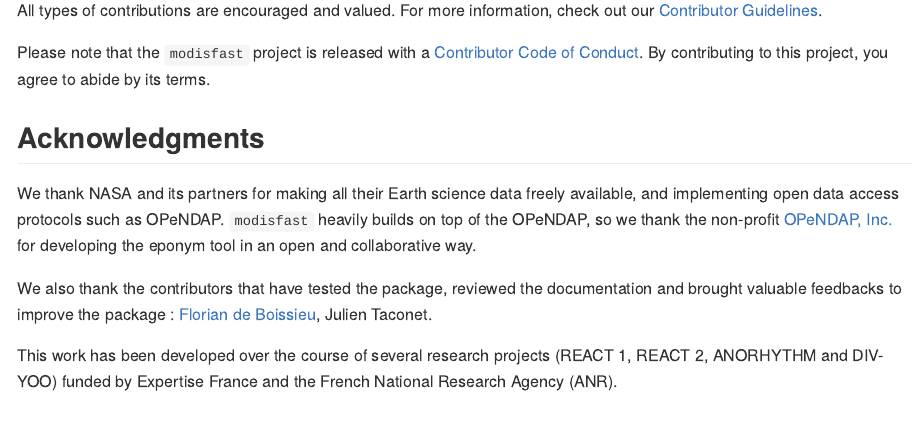
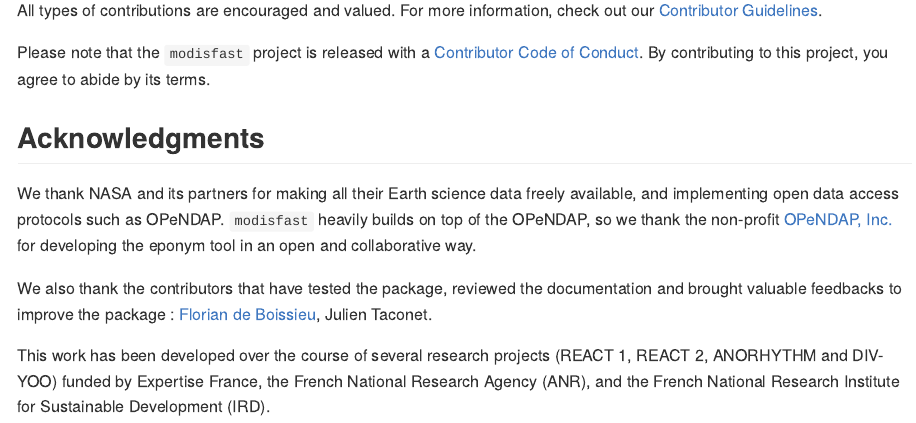
Before and after one commit to ptaconet/modisfast, an R Markdown document (README.Rmd): the page in a window 1100 px wide, from 6110 px down. The pictures show the output file README.md that the author committed with the source, drawn offline in the style of GitHub; long lines of code are wrapped; badge pictures from the web are left out.

Commit message:
solve issue #15

```diff
--- a/README.Rmd
+++ b/README.Rmd
@@ -275,4 +275,4 @@ We thank NASA and its partners for making all their Earth science data freely av
 
 We also thank the contributors that have tested the package, reviewed the documentation and brought valuable feedbacks to improve the package : [Florian de Boissieu](https://github.com/floriandeboissieu), Julien Taconet.
 
-This work has been developed over the course of several research projects (REACT 1, REACT 2, ANORHYTHM and DIV-YOO) funded by Expertise France and the French National Research Agency (ANR).
+This work has been developed over the course of several research projects (REACT 1, REACT 2, ANORHYTHM and DIV-YOO) funded by Expertise France, the French National Research Agency (ANR), and the French National Research Institute for Sustainable Development (IRD).
```
Also changed, not shown: README.md, 11 other files.
